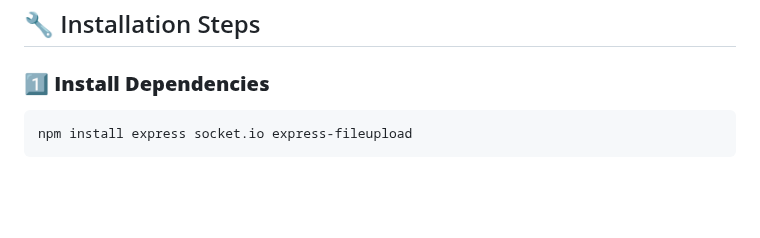
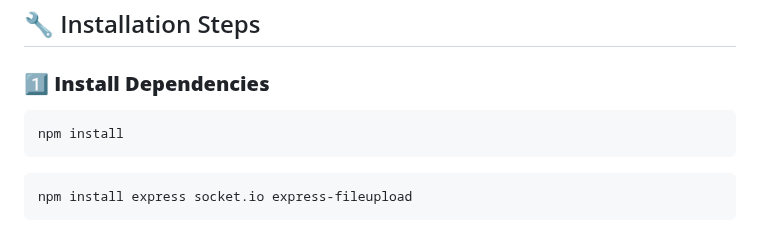
Before and after one commit to zroxcoder/lan-chat, a Markdown page: README.md, the part around the change. Rendered like a GitHub page; blank space fills up the shorter version.

````diff
--- a/README.md
+++ b/README.md
@@ -14,6 +14,9 @@
 ## 🔧 Installation Steps
 
 ### 1️⃣ **Install Dependencies**
+```bash
+npm install
+```
 
 ```bash
 npm install express socket.io express-fileupload
````
